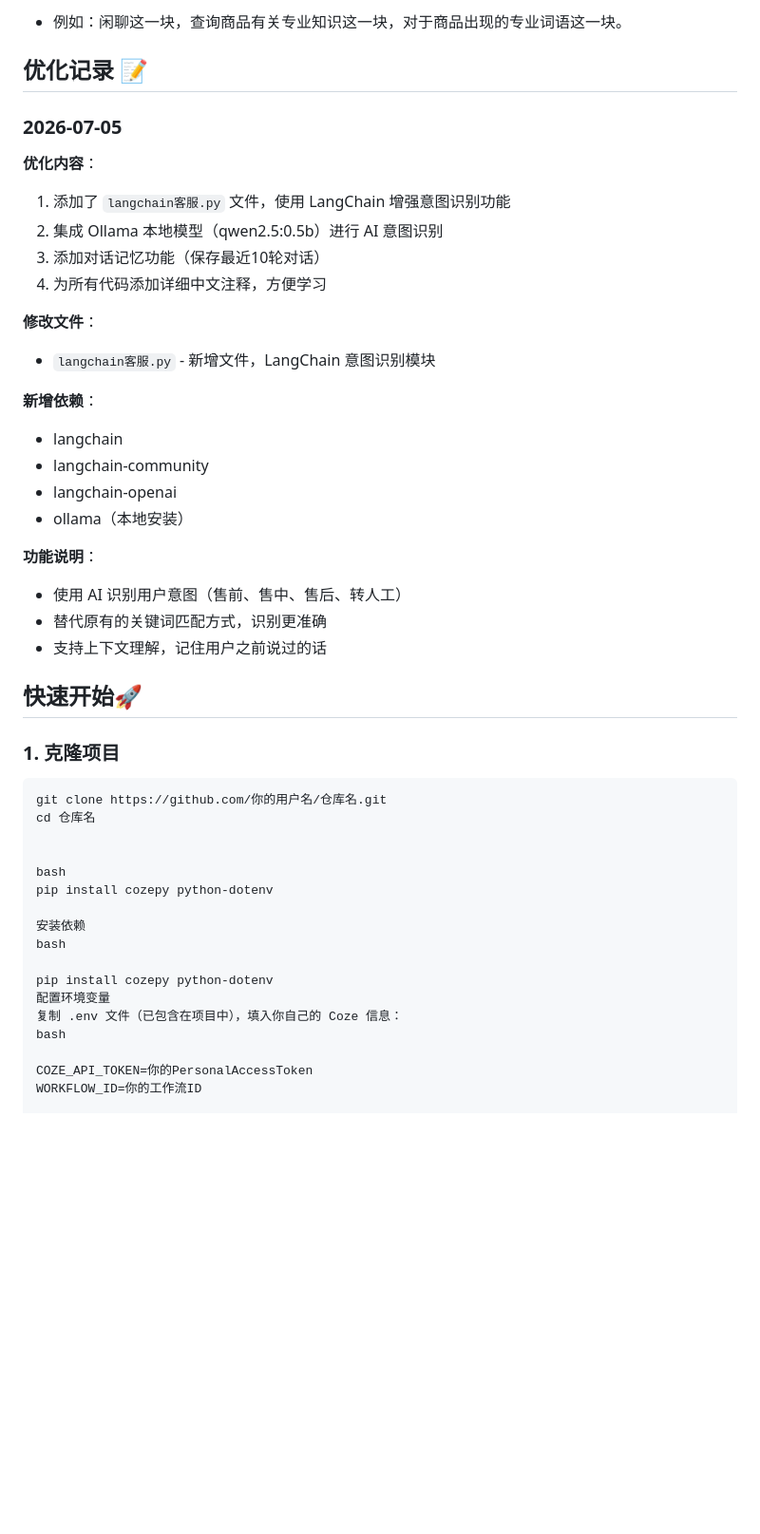
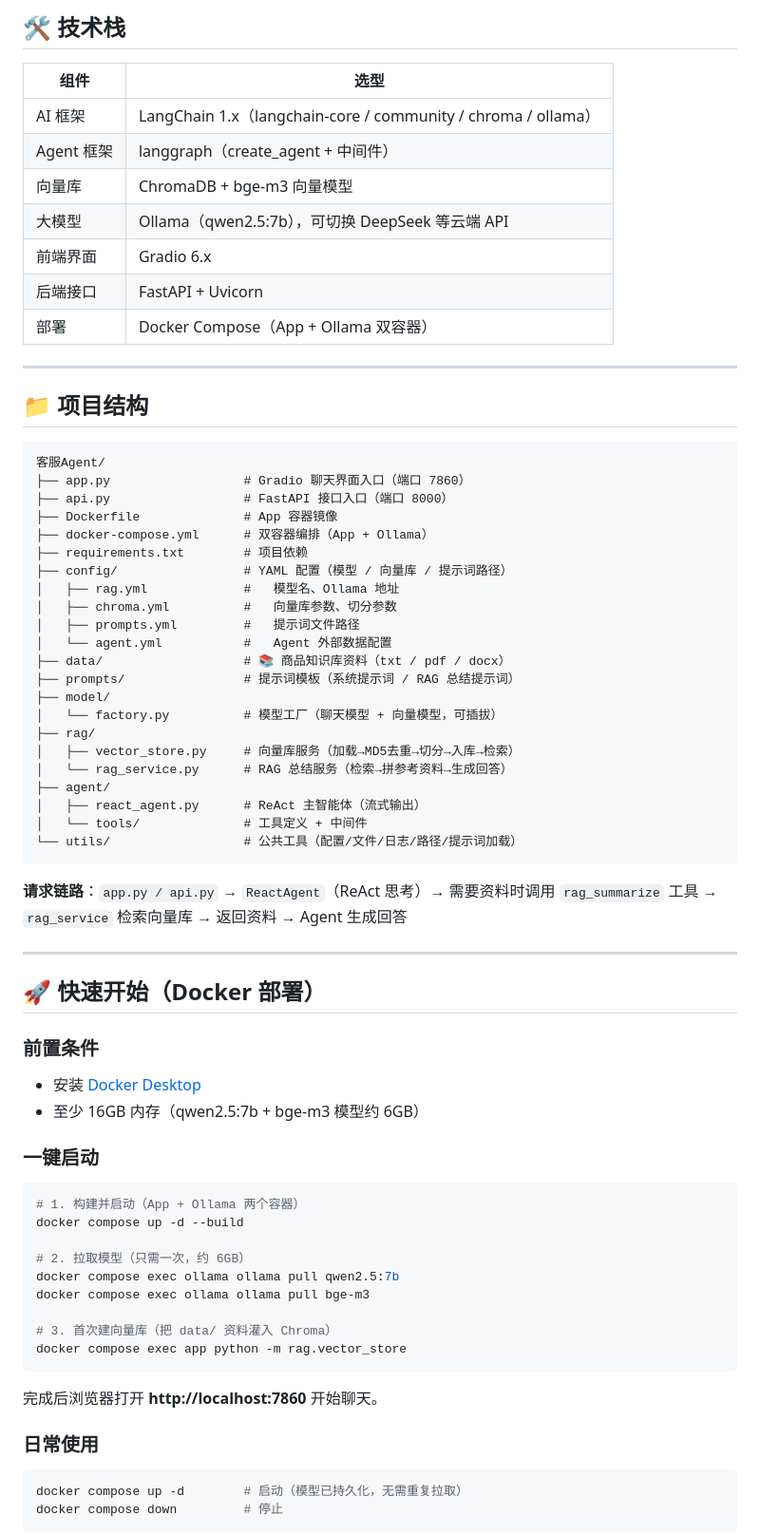
Before and after one commit to S-han33/my_xiaoshanshan33, a Markdown page: Robot_agent/README.md, the part around one of its changes. Shown at 95% size. GitHub-like rendering; blank space fills up the shorter version.

````diff
--- a/Robot_agent/README.md
+++ b/Robot_agent/README.md
@@ -33,49 +21,75 @@
 
-- 例如：闲聊这一块，查询商品有关专业知识这一块，对于商品出现的专业词语这一块。
+## 🛠 技术栈
 
-## 优化记录 📝
+| 组件 | 选型 |
+|---|---|
+| AI 框架 | LangChain 1.x（langchain-core / community / chroma / ollama） |
+| Agent 框架 | langgraph（create_agent + 中间件） |
+| 向量库 | ChromaDB + bge-m3 向量模型 |
+| 大模型 | Ollama（qwen2.5:7b），可切换 DeepSeek 等云端 API |
+| 前端界面 | Gradio 6.x |
+| 后端接口 | FastAPI + Uvicorn |
+| 部署 | Docker Compose（App + Ollama 双容器） |
 
-### 2026-07-05
-**优化内容**：
-1. 添加了 `langchain客服.py` 文件，使用 LangChain 增强意图识别功能
-2. 集成 Ollama 本地模型（qwen2.5:0.5b）进行 AI 意图识别
-3. 添加对话记忆功能（保存最近10轮对话）
-4. 为所有代码添加详细中文注释，方便学习
+---
 
-**修改文件**：
-- `langchain客服.py` - 新增文件，LangChain 意图识别模块
+## 📁 项目结构
 
-**新增依赖**：
-- langchain
-- langchain-community
-- langchain-openai
-- ollama（本地安装）
+```
+客服Agent/
+├── app.py                  # Gradio 聊天界面入口（端口 7860）
+├── api.py                  # FastAPI 接口入口（端口 8000）
+├── Dockerfile              # App 容器镜像
+├── docker-compose.yml      # 双容器编排（App + Ollama）
+├── requirements.txt        # 项目依赖
+├── config/                 # YAML 配置（模型 / 向量库 / 提示词路径）
+│   ├── rag.yml             #   模型名、Ollama 地址
+│   ├── chroma.yml          #   向量库参数、切分参数
+│   ├── prompts.yml         #   提示词文件路径
+│   └── agent.yml           #   Agent 外部数据配置
+├── data/                   # 📚 商品知识库资料（txt / pdf / docx）
+├── prompts/                # 提示词模板（系统提示词 / RAG 总结提示词）
+├── model/
+│   └── factory.py          # 模型工厂（聊天模型 + 向量模型，可插拔）
+├── rag/
+│   ├── vector_store.py     # 向量库服务（加载→MD5去重→切分→入库→检索）
+│   └── rag_service.py      # RAG 总结服务（检索→拼参考资料→生成回答）
+├── agent/
+│   ├── react_agent.py      # ReAct 主智能体（流式输出）
+│   └── tools/              # 工具定义 + 中间件
+└── utils/                  # 公共工具（配置/文件/日志/路径/提示词加载）
+```
 
-**功能说明**：
-- 使用 AI 识别用户意图（售前、售中、售后、转人工）
-- 替代原有的关键词匹配方式，识别更准确
-- 支持上下文理解，记住用户之前说过的话
+**请求链路**：`app.py / api.py` → `ReactAgent`（ReAct 思考）→ 需要资料时调用 `rag_summarize` 工具 → `rag_service` 检索向量库 → 返回资料 → Agent 生成回答
 
-## 快速开始🚀
+---
 
-### 1. 克隆项目
+## 🚀 快速开始（Docker 部署）
+
+### 前置条件
+- 安装 [Docker Desktop](https://www.docker.com/products/docker-desktop/)
+- 至少 16GB 内存（qwen2.5:7b + bge-m3 模型约 6GB）
+
+### 一键启动
 
 ```bash
-git clone https://github.com/你的用户名/仓库名.git
-cd 仓库名
+# 1. 构建并启动（App + Ollama 两个容器）
+docker compose up -d --build
 
+# 2. 拉取模型（只需一次，约 6GB）
+docker compose exec ollama ollama pull qwen2.5:7b
+docker compose exec ollama ollama pull bge-m3
 
-bash
-pip install cozepy python-dotenv
+# 3. 首次建向量库（把 data/ 资料灌入 Chroma）
+docker compose exec app python -m rag.vector_store
+```
 
-安装依赖
-bash
+完成后浏览器打开 **http://localhost:7860** 开始聊天。
 
-pip install cozepy python-dotenv
-配置环境变量
-复制 .env 文件（已包含在项目中），填入你自己的 Coze 信息：
-bash
+### 日常使用
 
-COZE_API_TOKEN=你的PersonalAccessToken
-WORKFLOW_ID=你的工作流ID
+```bash
+docker compose up -d        # 启动（模型已持久化，无需重复拉取）
+docker compose down         # 停止
+```
 
````
Also changed, not shown: other parts of Robot_agent/README.md (+92 -29 lines).
